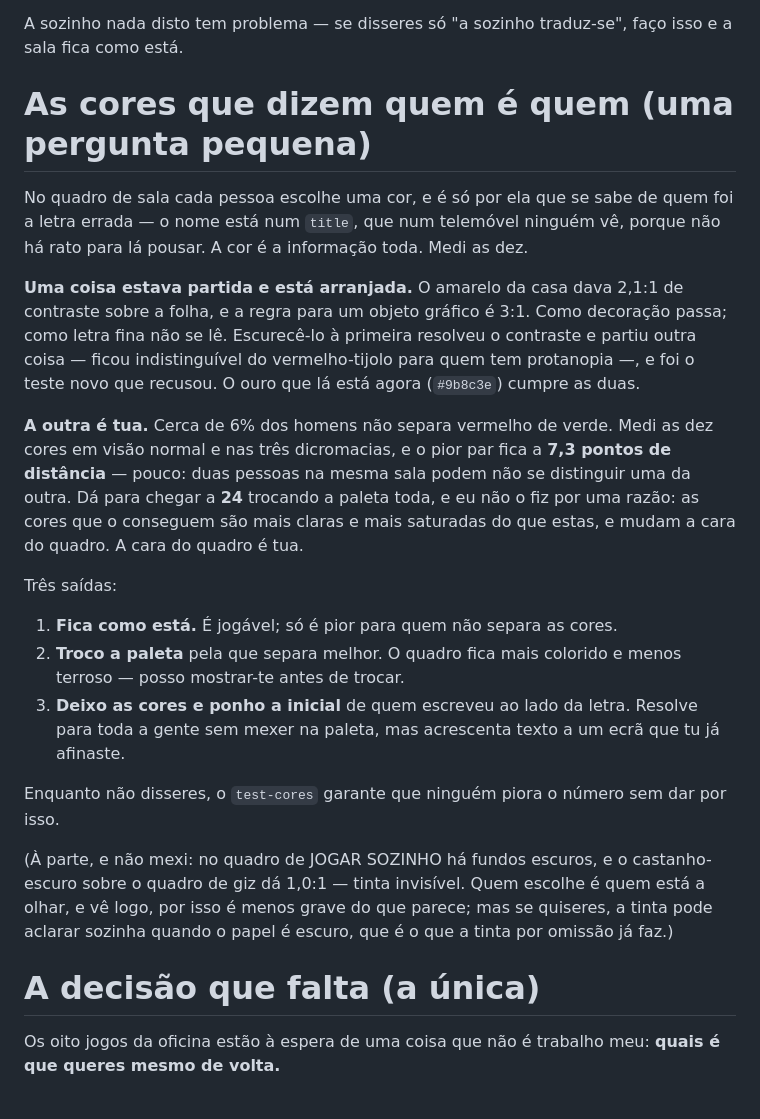
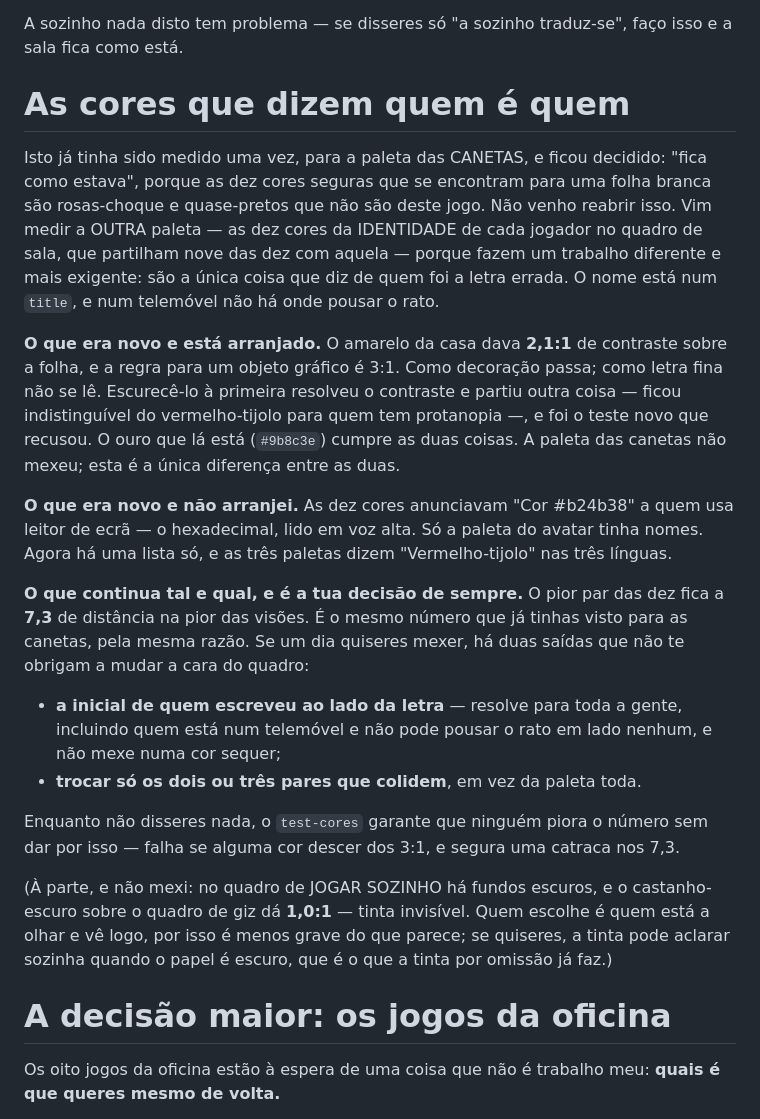
Before and after one commit to MangoSalter/t1, a Markdown page: eu-sei-game/docs/jogos.md, the part around one of its changes. GitHub-like rendering.

Commit message:
Uma tabela à cabeça com o que está à tua espera, e uma correção
Duas coisas.

A correção primeiro, que é a que interessa: a secção das cores estava a
apresentar como novidade uma coisa que TU JÁ DECIDISTE. A paleta das
canetas foi medida numa sessão anterior (pior par 17,0 em visão normal, 6,0
em deuteranopia) e ficou "como estava", porque as dez cores seguras que se
encontram são rosas-choque e quase-pretos que não são deste jogo. As dez da
identidade partilham nove com essas, e eu cheguei ao mesmo número sem dar
conta de que a conversa já tinha acontecido. A secção diz isso agora, e
separa o que era mesmo novo (o amarelo a 2,1:1, que está arranjado; os
hexadecimais lidos em voz alta, que estão arranjados) do que é o mesmo de
antes.

E o ficheiro cresceu por camadas: as decisões estavam espalhadas por cinco
sítios e o último capítulo chamava-se "A decisão que falta (a única)"
quando já eram oito. Passa a haver uma tabela no princípio com as oito e
onde estão. O título mentiroso também foi.

Co-Authored-By: Claude Opus 5 <noreply@anthropic.com>
Claude-Session: https://claude.ai/code/session_01VwC3NGDG89HFewNbKTXSVr

```diff
--- a/eu-sei-game/docs/jogos.md
+++ b/eu-sei-game/docs/jogos.md
@@ -388,46 +404,51 @@ Três saídas, e a escolha é tua:
 A sozinho nada disto tem problema — se disseres só "a sozinho traduz-se",
 faço isso e a sala fica como está.
 
-# As cores que dizem quem é quem (uma pergunta pequena)
+# As cores que dizem quem é quem
 
-No quadro de sala cada pessoa escolhe uma cor, e é só por ela que se sabe de
-quem foi a letra errada — o nome está num `title`, que num telemóvel ninguém
-vê, porque não há rato para lá pousar. A cor é a informação toda. Medi as
-dez.
+Isto já tinha sido medido uma vez, para a paleta das CANETAS, e ficou
+decidido: "fica como estava", porque as dez cores seguras que se encontram
+para uma folha branca são rosas-choque e quase-pretos que não são deste
+jogo. Não venho reabrir isso. Vim medir a OUTRA paleta — as dez cores da
+IDENTIDADE de cada jogador no quadro de sala, que partilham nove das dez com
+aquela — porque fazem um trabalho diferente e mais exigente: são a única
+coisa que diz de quem foi a letra errada. O nome está num `title`, e num
+telemóvel não há onde pousar o rato.
 
-**Uma coisa estava partida e está arranjada.** O amarelo da casa dava 2,1:1
-de contraste sobre a folha, e a regra para um objeto gráfico é 3:1. Como
+**O que era novo e está arranjado.** O amarelo da casa dava **2,1:1** de
+contraste sobre a folha, e a regra para um objeto gráfico é 3:1. Como
 decoração passa; como letra fina não se lê. Escurecê-lo à primeira resolveu
 o contraste e partiu outra coisa — ficou indistinguível do vermelho-tijolo
 para quem tem protanopia —, e foi o teste novo que recusou. O ouro que lá
-está agora (`#9b8c3e`) cumpre as duas.
+está (`#9b8c3e`) cumpre as duas coisas. A paleta das canetas não mexeu; esta
+é a única diferença entre as duas.
 
-**A outra é tua.** Cerca de 6% dos homens não separa vermelho de verde. Medi
-as dez cores em visão normal e nas três dicromacias, e o pior par fica a
-**7,3 pontos de distância** — pouco: duas pessoas na mesma sala podem não se
-distinguir uma da outra. Dá para chegar a **24** trocando a paleta toda, e eu
-não o fiz por uma razão: as cores que o conseguem são mais claras e mais
-saturadas do que estas, e mudam a cara do quadro. A cara do quadro é tua.
+**O que era novo e não arranjei.** As dez cores anunciavam "Cor #b24b38" a
+quem usa leitor de ecrã — o hexadecimal, lido em voz alta. Só a paleta do
+avatar tinha nomes. Agora há uma lista só, e as três paletas dizem
+"Vermelho-tijolo" nas três línguas.
 
-Três saídas:
+**O que continua tal e qual, e é a tua decisão de sempre.** O pior par das
+dez fica a **7,3** de distância na pior das visões. É o mesmo número que já
+tinhas visto para as canetas, pela mesma razão. Se um dia quiseres mexer,
+há duas saídas que não te obrigam a mudar a cara do quadro:
 
-1. **Fica como está.** É jogável; só é pior para quem não separa as cores.
-2. **Troco a paleta** pela que separa melhor. O quadro fica mais colorido e
-   menos terroso — posso mostrar-te antes de trocar.
-3. **Deixo as cores e ponho a inicial** de quem escreveu ao lado da letra.
-   Resolve para toda a gente sem mexer na paleta, mas acrescenta texto a um
-   ecrã que tu já afinaste.
+- **a inicial de quem escreveu ao lado da letra** — resolve para toda a
+  gente, incluindo quem está num telemóvel e não pode pousar o rato em lado
+  nenhum, e não mexe numa cor sequer;
+- **trocar só os dois ou três pares que colidem**, em vez da paleta toda.
 
-Enquanto não disseres, o `test-cores` garante que ninguém piora o número sem
-dar por isso.
+Enquanto não disseres nada, o `test-cores` garante que ninguém piora o
+número sem dar por isso — falha se alguma cor descer dos 3:1, e segura uma
+catraca nos 7,3.
 
 (À parte, e não mexi: no quadro de JOGAR SOZINHO há fundos escuros, e o
-castanho-escuro sobre o quadro de giz dá 1,0:1 — tinta invisível. Quem
-escolhe é quem está a olhar, e vê logo, por isso é menos grave do que
-parece; mas se quiseres, a tinta pode aclarar sozinha quando o papel é
-escuro, que é o que a tinta por omissão já faz.)
+castanho-escuro sobre o quadro de giz dá **1,0:1** — tinta invisível. Quem
+escolhe é quem está a olhar e vê logo, por isso é menos grave do que parece;
+se quiseres, a tinta pode aclarar sozinha quando o papel é escuro, que é o
+que a tinta por omissão já faz.)
 
-# A decisão que falta (a única)
+# A decisão maior: os jogos da oficina
 
 Os oito jogos da oficina estão à espera de uma coisa que não é trabalho meu:
 **quais é que queres mesmo de volta.**
```
Also changed, not shown: other parts of eu-sei-game/docs/jogos.md (+16 -0 lines).
